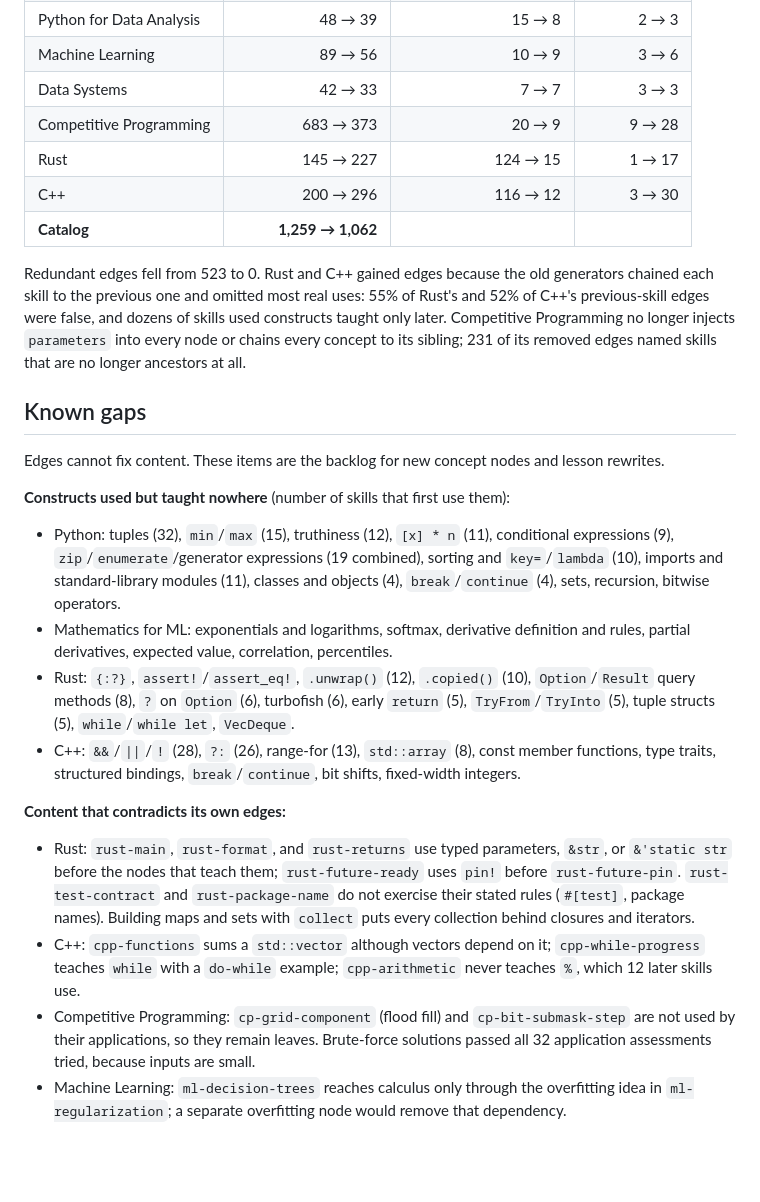
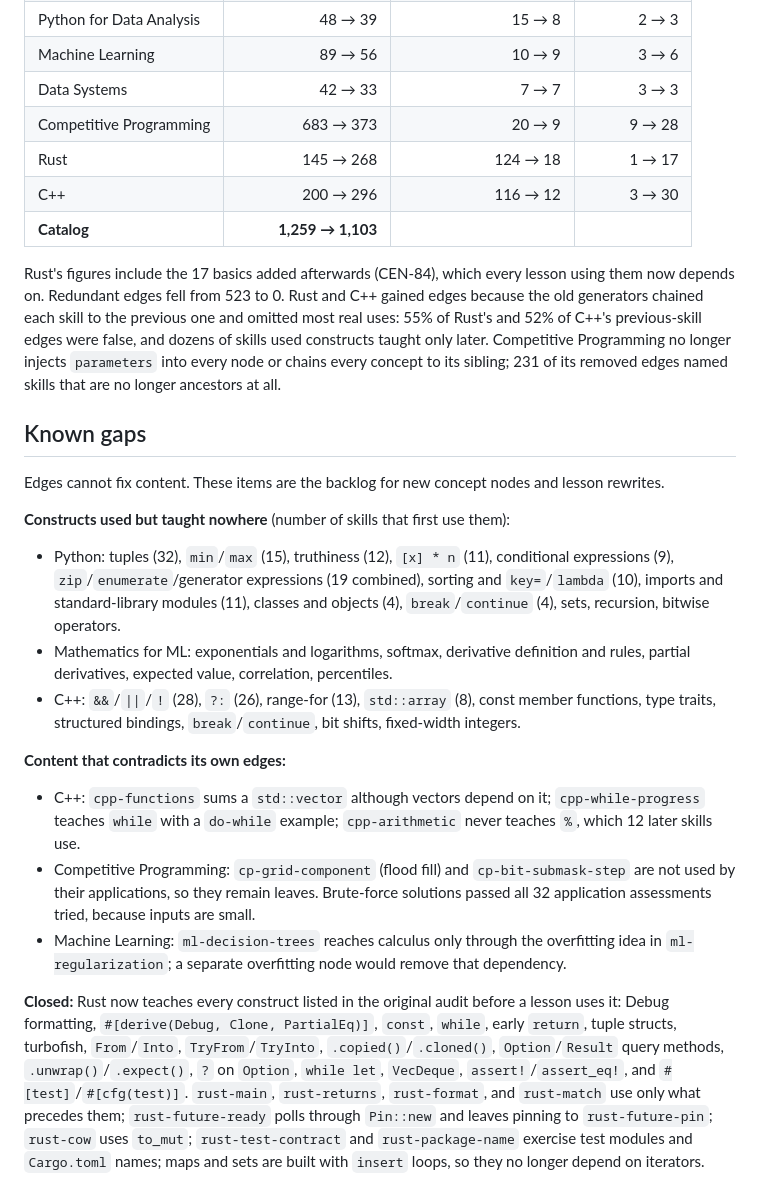
Before and after one commit to nicoceron/lessdumb, a Markdown page: docs/knowledge-graph.md, the part around the change. GitHub-like rendering; blank space fills up the shorter version.

```diff
--- a/docs/knowledge-graph.md
+++ b/docs/knowledge-graph.md
@@ -24,11 +24,11 @@ Rust and C++ keep their edges in one explicit map each (`src/lib/courses/rust/pr
 | Machine Learning         |              89 → 56 |                  10 → 9 |        3 → 6 |
 | Data Systems             |              42 → 33 |                   7 → 7 |        3 → 3 |
 | Competitive Programming  |            683 → 373 |                  20 → 9 |       9 → 28 |
-| Rust                     |            145 → 227 |                124 → 15 |       1 → 17 |
+| Rust                     |            145 → 268 |                124 → 18 |       1 → 17 |
 | C++                      |            200 → 296 |                116 → 12 |       3 → 30 |
-| **Catalog**              |    **1,259 → 1,062** |                         |              |
+| **Catalog**              |    **1,259 → 1,103** |                         |              |
 
-Redundant edges fell from 523 to 0. Rust and C++ gained edges because the old generators chained each skill to the previous one and omitted most real uses: 55% of Rust's and 52% of C++'s previous-skill edges were false, and dozens of skills used constructs taught only later. Competitive Programming no longer injects `parameters` into every node or chains every concept to its sibling; 231 of its removed edges named skills that are no longer ancestors at all.
+Rust's figures include the 17 basics added afterwards (CEN-84), which every lesson using them now depends on. Redundant edges fell from 523 to 0. Rust and C++ gained edges because the old generators chained each skill to the previous one and omitted most real uses: 55% of Rust's and 52% of C++'s previous-skill edges were false, and dozens of skills used constructs taught only later. Competitive Programming no longer injects `parameters` into every node or chains every concept to its sibling; 231 of its removed edges named skills that are no longer ancestors at all.
 
 ## Known gaps
 
@@ -38,12 +38,12 @@ Edges cannot fix content. These items are the backlog for new concept nodes and
 
 - Python: tuples (32), `min`/`max` (15), truthiness (12), `[x] * n` (11), conditional expressions (9), `zip`/`enumerate`/generator expressions (19 combined), sorting and `key=`/`lambda` (10), imports and standard-library modules (11), classes and objects (4), `break`/`continue` (4), sets, recursion, bitwise operators.
 - Mathematics for ML: exponentials and logarithms, softmax, derivative definition and rules, partial derivatives, expected value, correlation, percentiles.
-- Rust: `{:?}`, `assert!`/`assert_eq!`, `.unwrap()` (12), `.copied()` (10), `Option`/`Result` query methods (8), `?` on `Option` (6), turbofish (6), early `return` (5), `TryFrom`/`TryInto` (5), tuple structs (5), `while`/`while let`, `VecDeque`.
 - C++: `&&`/`||`/`!` (28), `?:` (26), range-for (13), `std::array` (8), const member functions, type traits, structured bindings, `break`/`continue`, bit shifts, fixed-width integers.
 
 **Content that contradicts its own edges:**
 
-- Rust: `rust-main`, `rust-format`, and `rust-returns` use typed parameters, `&str`, or `&'static str` before the nodes that teach them; `rust-future-ready` uses `pin!` before `rust-future-pin`. `rust-test-contract` and `rust-package-name` do not exercise their stated rules (`#[test]`, package names). Building maps and sets with `collect` puts every collection behind closures and iterators.
 - C++: `cpp-functions` sums a `std::vector` although vectors depend on it; `cpp-while-progress` teaches `while` with a `do-while` example; `cpp-arithmetic` never teaches `%`, which 12 later skills use.
 - Competitive Programming: `cp-grid-component` (flood fill) and `cp-bit-submask-step` are not used by their applications, so they remain leaves. Brute-force solutions passed all 32 application assessments tried, because inputs are small.
 - Machine Learning: `ml-decision-trees` reaches calculus only through the overfitting idea in `ml-regularization`; a separate overfitting node would remove that dependency.
+
+**Closed:** Rust now teaches every construct listed in the original audit before a lesson uses it: Debug formatting, `#[derive(Debug, Clone, PartialEq)]`, `const`, `while`, early `return`, tuple structs, turbofish, `From`/`Into`, `TryFrom`/`TryInto`, `.copied()`/`.cloned()`, `Option`/`Result` query methods, `.unwrap()`/`.expect()`, `?` on `Option`, `while let`, `VecDeque`, `assert!`/`assert_eq!`, and `#[test]`/`#[cfg(test)]`. `rust-main`, `rust-returns`, `rust-format`, and `rust-match` use only what precedes them; `rust-future-ready` polls through `Pin::new` and leaves pinning to `rust-future-pin`; `rust-cow` uses `to_mut`; `rust-test-contract` and `rust-package-name` exercise test modules and `Cargo.toml` names; maps and sets are built with `insert` loops, so they no longer depend on iterators.
```
Also changed, not shown: README.md (+3 -3 lines), docs/sources/rust.md (+6 -6 lines).
